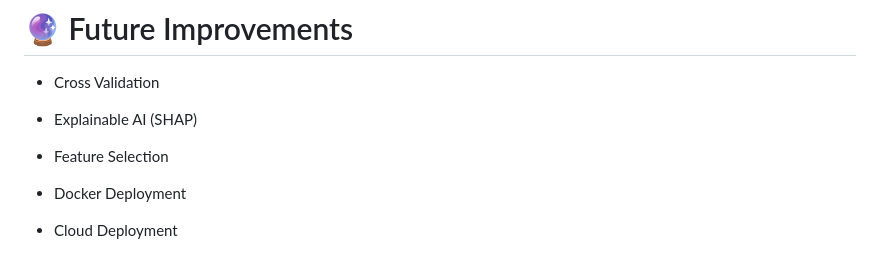
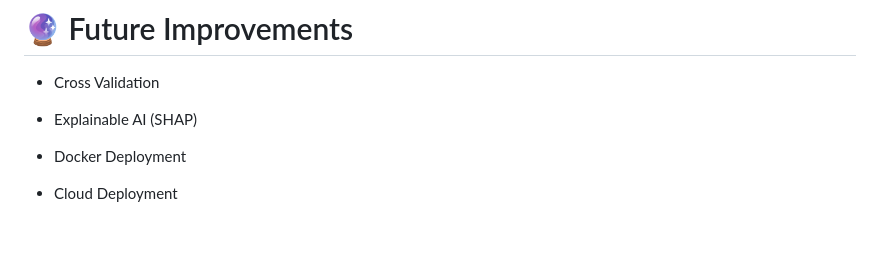
Before and after one commit to Sankesh12/Mental-Health-Score, a Markdown page: README.md, the part around the change. Drawn GitHub-style; blank space fills up the shorter version.

```diff
--- a/README.md
+++ b/README.md
@@ -204,8 +204,6 @@ These insights can help educational institutions better understand student well-
 
 * Explainable AI (SHAP)
 
-* Feature Selection
-
 * Docker Deployment
 
 * Cloud Deployment
```
